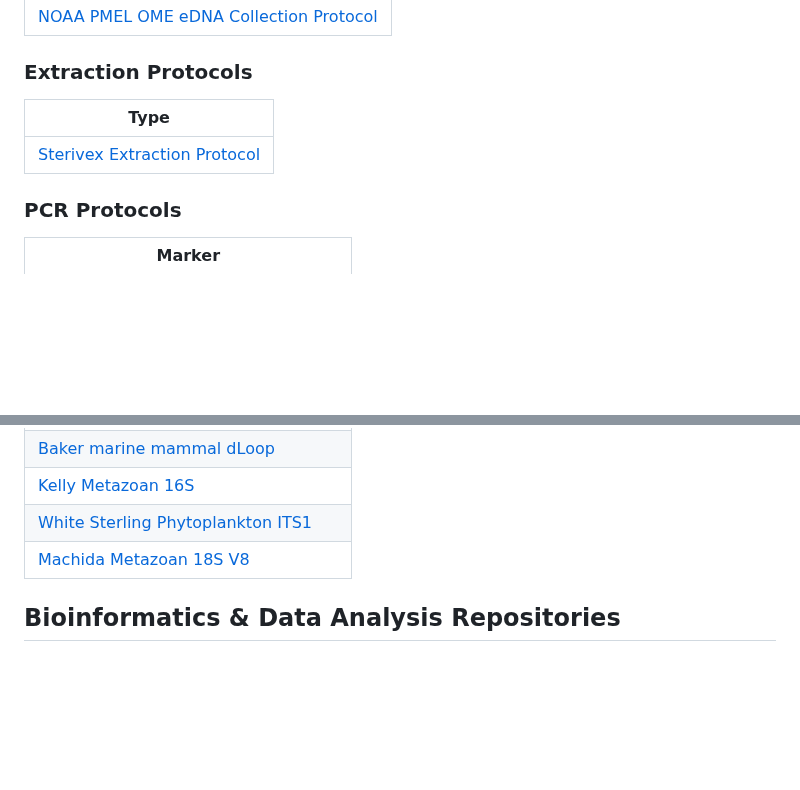
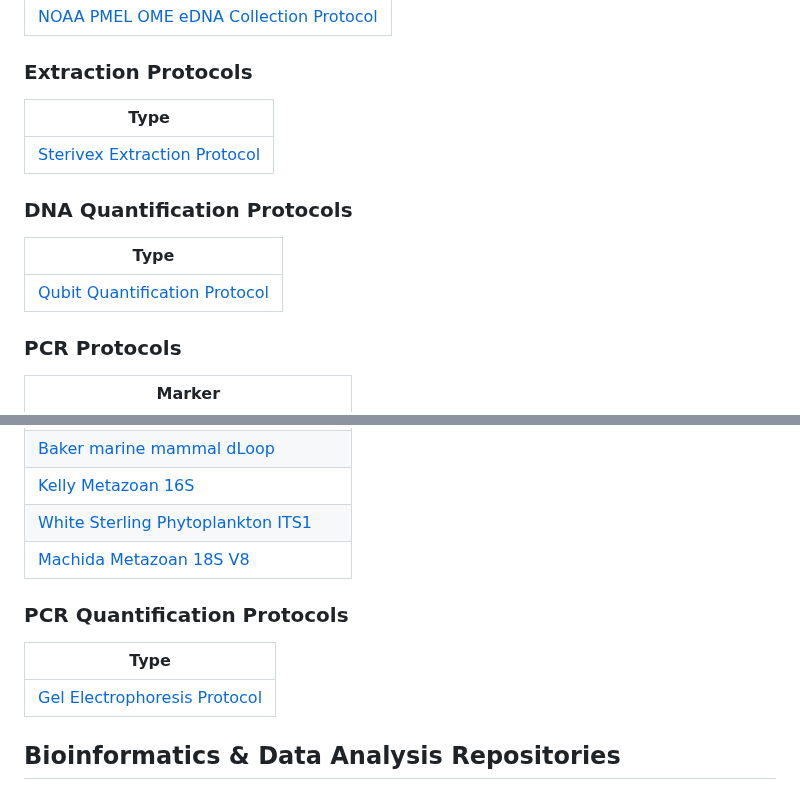
Before and after one commit to NOAA-PMEL/Ocean-Molecular-Ecology, a Markdown page: README.md, 2 parts joined by grey strips. Rendered like a GitHub page; blank space fills up the shorter version.

Commit message:
Update README.md - added Qubit and gel eletrophoresis protocols

```diff
--- a/README.md
+++ b/README.md
@@ -26,6 +26,11 @@ Home for NOAA Pacific Marine Environmental Laboratory Ocean Molecular Ecology gr
 |--------|
 |[Sterivex Extraction Protocol](https://github.com/marinednadude/NOAA-PMEL-OME_Extraction_Protocol_Sterivex_Centrifuge/blob/main/NOAA-PMEL-OME_Extraction_Protocol_Sterivex_Centrifuge.md)|
 
+### DNA Quantification Protocols
+|Type|
+|--------|
+|[Qubit Quantification Protocol](https://github.com/HanWeinrich/NOAA-PMEL-OME-Qubit-Quantification-Protocol-BeBOP/blob/main/NOAA-PMEL-OME-Qubit-Quantification-Protocol-BeBOP.md)|
+
 ### PCR Protocols
 |Marker|
 |--------|
@@ -38,6 +43,11 @@ Home for NOAA Pacific Marine Environmental Laboratory Ocean Molecular Ecology gr
 |[Kelly Metazoan 16S](https://github.com/marinednadude/NOAA-PMEL-OME-Kelly-Metazoan-16S-PCR-Protocol-BeBOP-/blob/main/NOAA-PMEL-OME-Kelly-Metazoan-16S-PCR-Protocol-BeBOP.md)|
 |[White Sterling Phytoplankton ITS1](https://github.com/marinednadude/NOAA-PMEL-OME-WhiteSterling-phytoplankton-ITS1-PCR-Protocol-BeBOP/blob/main/NOAA-PMEL-OME-WhiteSterling-phytoplankton-ITS1-PCR-Protocol-BeBOP.md)|
 |[Machida Metazoan 18S V8](https://github.com/marinednadude/NOAA-PMEL-OME-Machida-Metazoan-18S-V8-PCR-Protocol-BeBOP/blob/main/NOAA-PMEL-OME-Machida-Metazoan-18S-V8-PCR-Protocol-BeBOP.md)|
+
+### PCR Quantification Protocols
+|Type|
+|--------|
+|[Gel Electrophoresis Protocol](https://github.com/HanWeinrich/NOAA-PMEL-OME-Gel-Electrophoresis-Protocol-BeBOP/blob/main/NOAA-PMEL-OME-Gel-Electrophoresis-Protocol-BeBOP.md)|
 
 
 ## Bioinformatics & Data Analysis Repositories
```
